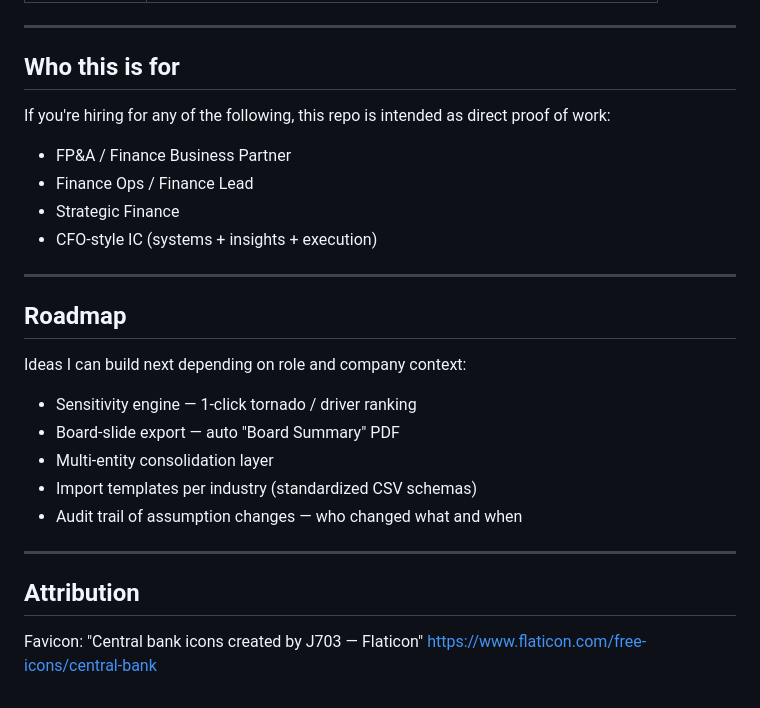
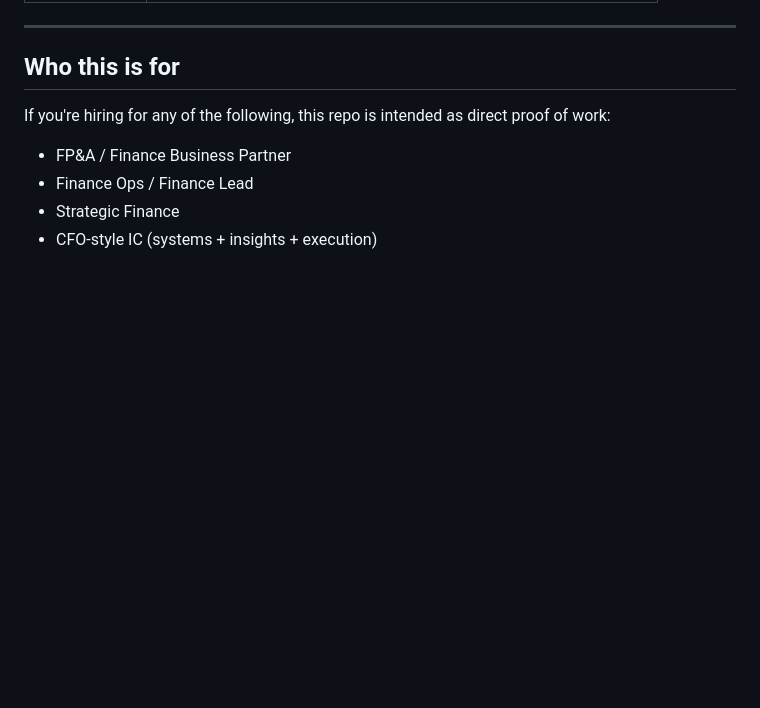
Before and after one commit to ralphpatrick/finance-os, a Markdown page: README.md, the part around the change. Drawn GitHub-style; blank space fills up the shorter version.

```diff
--- a/README.md
+++ b/README.md
@@ -261,22 +261,3 @@ If you're hiring for any of the following, this repo is intended as direct proof
 - Finance Ops / Finance Lead
 - Strategic Finance
 - CFO-style IC (systems + insights + execution)
-
----
-
-## Roadmap
-
-Ideas I can build next depending on role and company context:
-
-- Sensitivity engine — 1-click tornado / driver ranking
-- Board-slide export — auto "Board Summary" PDF
-- Multi-entity consolidation layer
-- Import templates per industry (standardized CSV schemas)
-- Audit trail of assumption changes — who changed what and when
-
----
-
-## Attribution
-
-Favicon: "Central bank icons created by J703 — Flaticon"
-https://www.flaticon.com/free-icons/central-bank
```
